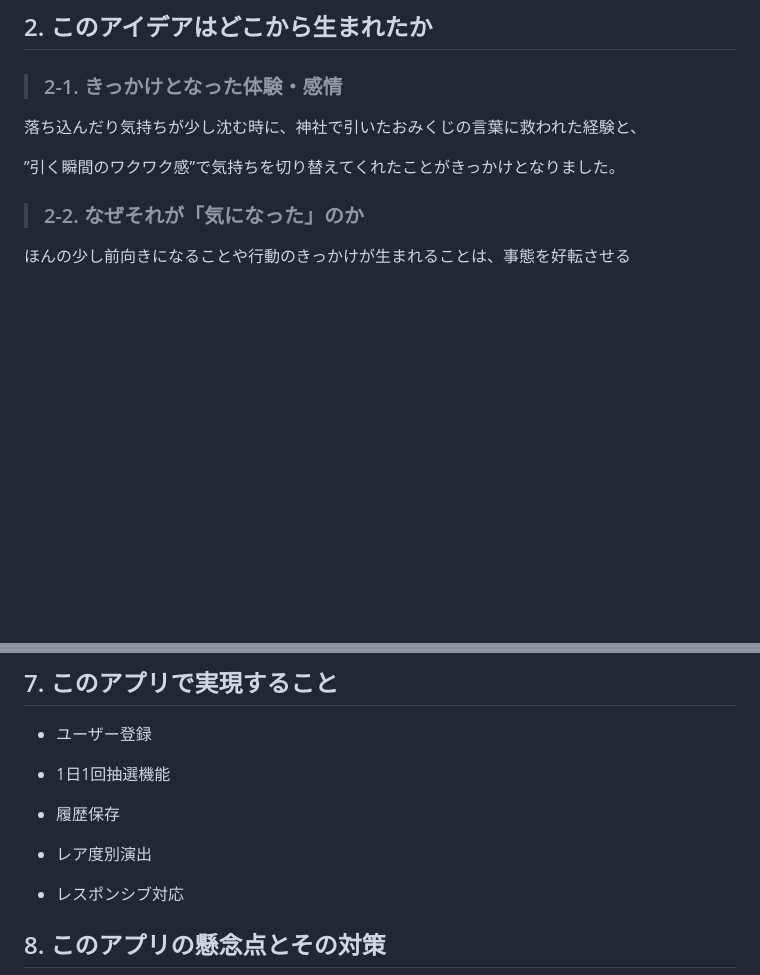
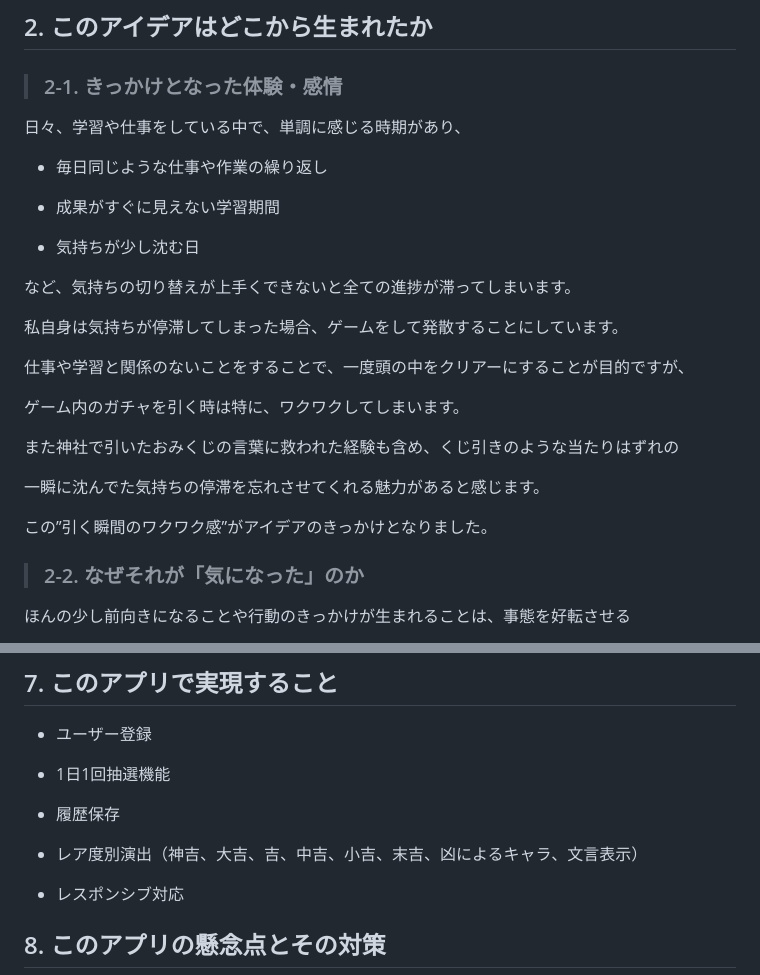
Before and after one commit to chikuwa15586/shin-sen-clean, a Markdown page: README.md, 2 parts joined by grey strips. Drawn GitHub-style; blank space fills up the shorter version.

Commit message:
レビューありがとうございます。再度修正内容の確認よろしくお願いいたします。
アイデアの背景内容を煮詰めてみました。一瞬でも気持ちが晴れた自身の経験を冗長すぎないよう記述してみました。またきっかけについては気持ちの切り替えが根底としてあるのでそのままです。レア度演出については実装するものを加味しています。

```diff
--- a/README.md
+++ b/README.md
@@ -8,9 +8,27 @@ ___
 
 >### 2-1. きっかけとなった体験・感情
 
-落ち込んだり気持ちが少し沈む時に、神社で引いたおみくじの言葉に救われた経験と、
+日々、学習や仕事をしている中で、単調に感じる時期があり、
 
-”引く瞬間のワクワク感”で気持ちを切り替えてくれたことがきっかけとなりました。
+- 毎日同じような仕事や作業の繰り返し
+
+- 成果がすぐに見えない学習期間
+
+- 気持ちが少し沈む日
+
+など、気持ちの切り替えが上手くできないと全ての進捗が滞ってしまいます。
+
+私自身は気持ちが停滞してしまった場合、ゲームをして発散することにしています。
+
+仕事や学習と関係のないことをすることで、一度頭の中をクリアーにすることが目的ですが、
+
+ゲーム内のガチャを引く時は特に、ワクワクしてしまいます。
+
+また神社で引いたおみくじの言葉に救われた経験も含め、くじ引きのような当たりはずれの
+
+一瞬に沈んでた気持ちの停滞を忘れさせてくれる魅力があると感じます。
+
+この”引く瞬間のワクワク感”がアイデアのきっかけとなりました。
 
 >### 2-2. なぜそれが「気になった」のか
 
@@ -140,7 +158,7 @@ ___
 
 - 履歴保存
 
-- レア度別演出
+- レア度別演出（神吉、大吉、吉、中吉、小吉、末吉、凶によるキャラ、文言表示）
 
 - レスポンシブ対応
 
```
